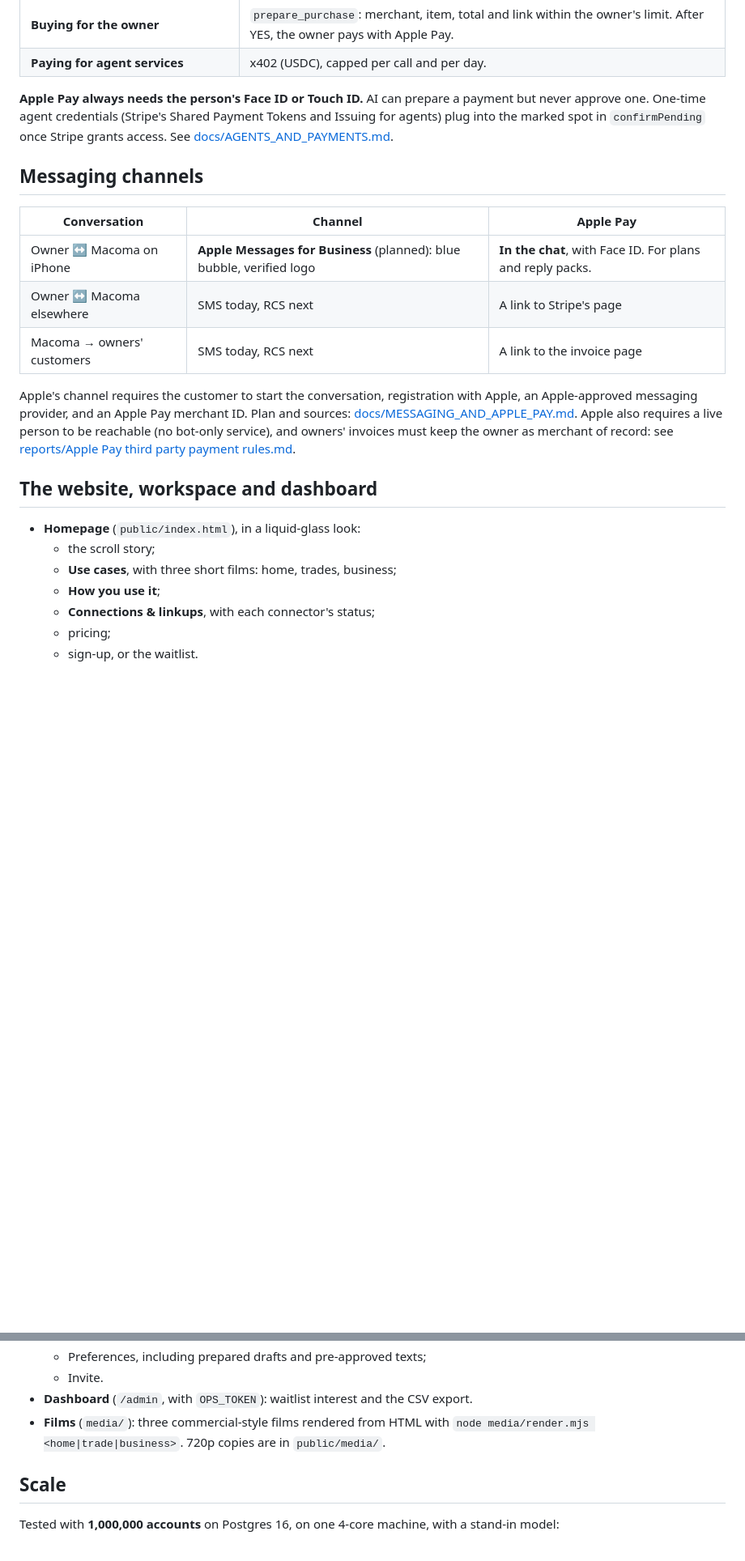
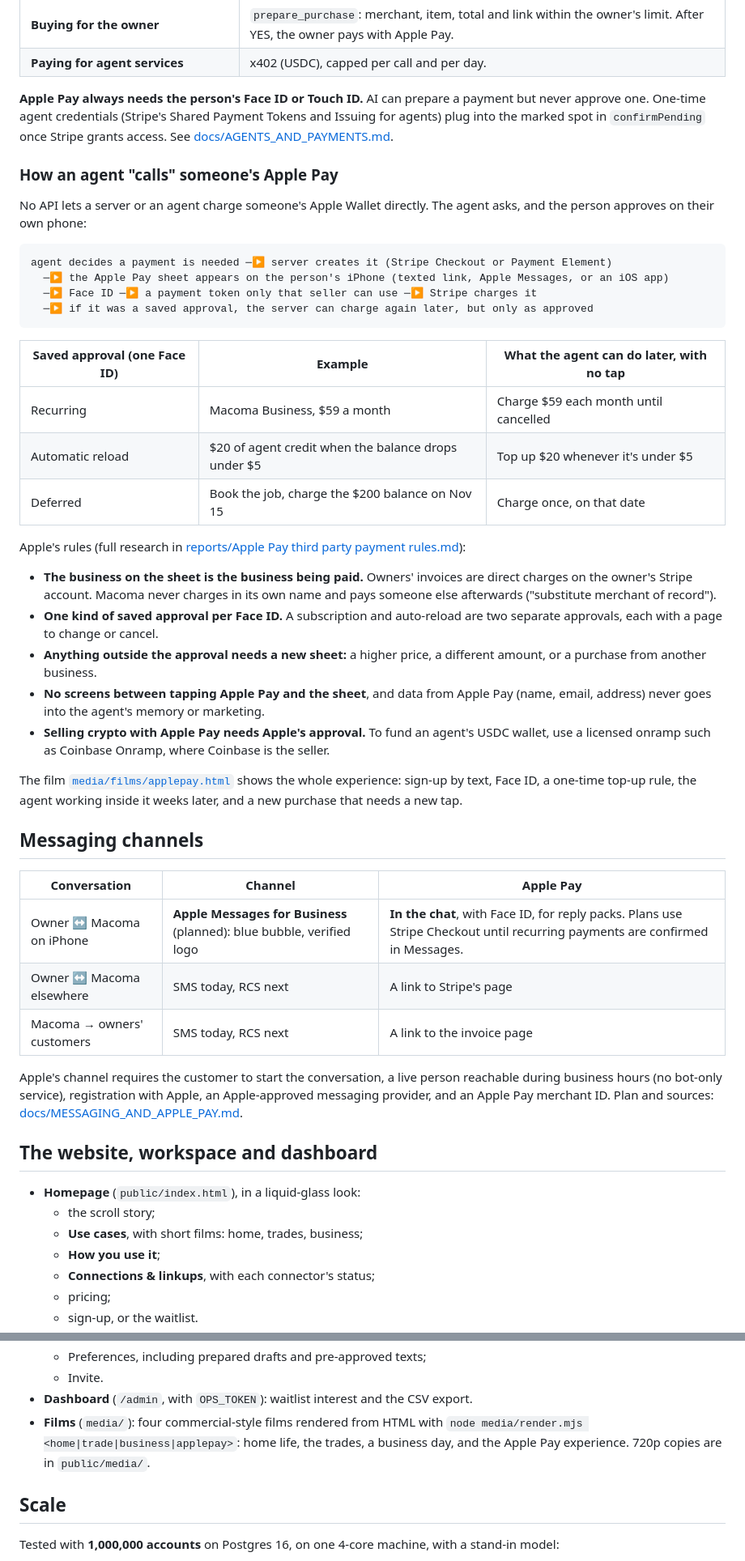
Before and after one commit to vwaugh444/Macoma-beta-, a Markdown page: README.md, 2 parts joined by grey strips. Shown at 81% size. Drawn GitHub-style; blank space fills up the shorter version.

Commit message:
README: how agents use Apple Pay, Apple's rules, the Apple Pay film, next steps
Co-Authored-By: Claude Opus 5.5 <noreply@anthropic.com>
Claude-Session: https://claude.ai/code/session_01EqBaVZEafDhQdF7PyGC9EL

````diff
--- a/README.md
+++ b/README.md
@@ -164,21 +164,47 @@ You don't need LangChain or LangGraph. The agent loop is Macoma's own, and the j
 
 **Apple Pay always needs the person's Face ID or Touch ID.** AI can prepare a payment but never approve one. One-time agent credentials (Stripe's Shared Payment Tokens and Issuing for agents) plug into the marked spot in `confirmPending` once Stripe grants access. See [docs/AGENTS_AND_PAYMENTS.md](docs/AGENTS_AND_PAYMENTS.md).
 
+### How an agent "calls" someone's Apple Pay
+
+No API lets a server or an agent charge someone's Apple Wallet directly. The agent asks, and the person approves on their own phone:
+
+```
+agent decides a payment is needed ─▶ server creates it (Stripe Checkout or Payment Element)
+  ─▶ the Apple Pay sheet appears on the person's iPhone (texted link, Apple Messages, or an iOS app)
+  ─▶ Face ID ─▶ a payment token only that seller can use ─▶ Stripe charges it
+  ─▶ if it was a saved approval, the server can charge again later, but only as approved
+```
+
+| Saved approval (one Face ID) | Example | What the agent can do later, with no tap |
+|---|---|---|
+| Recurring | Macoma Business, $59 a month | Charge $59 each month until cancelled |
+| Automatic reload | $20 of agent credit when the balance drops under $5 | Top up $20 whenever it's under $5 |
+| Deferred | Book the job, charge the $200 balance on Nov 15 | Charge once, on that date |
+
+Apple's rules (full research in [reports/Apple Pay third party payment rules.md](reports/Apple%20Pay%20third%20party%20payment%20rules.md)):
+- **The business on the sheet is the business being paid.** Owners' invoices are direct charges on the owner's Stripe account. Macoma never charges in its own name and pays someone else afterwards ("substitute merchant of record").
+- **One kind of saved approval per Face ID.** A subscription and auto-reload are two separate approvals, each with a page to change or cancel.
+- **Anything outside the approval needs a new sheet:** a higher price, a different amount, or a purchase from another business.
+- **No screens between tapping Apple Pay and the sheet**, and data from Apple Pay (name, email, address) never goes into the agent's memory or marketing.
+- **Selling crypto with Apple Pay needs Apple's approval.** To fund an agent's USDC wallet, use a licensed onramp such as Coinbase Onramp, where Coinbase is the seller.
+
+The film [`media/films/applepay.html`](media/films/applepay.html) shows the whole experience: sign-up by text, Face ID, a one-time top-up rule, the agent working inside it weeks later, and a new purchase that needs a new tap.
+
 ## Messaging channels
 
 | Conversation | Channel | Apple Pay |
 |---|---|---|
-| Owner ↔ Macoma on iPhone | **Apple Messages for Business** (planned): blue bubble, verified logo | **In the chat**, with Face ID. For plans and reply packs. |
+| Owner ↔ Macoma on iPhone | **Apple Messages for Business** (planned): blue bubble, verified logo | **In the chat**, with Face ID, for reply packs. Plans use Stripe Checkout until recurring payments are confirmed in Messages. |
 | Owner ↔ Macoma elsewhere | SMS today, RCS next | A link to Stripe's page |
 | Macoma → owners' customers | SMS today, RCS next | A link to the invoice page |
 
-Apple's channel requires the customer to start the conversation, registration with Apple, an Apple-approved messaging provider, and an Apple Pay merchant ID. Plan and sources: [docs/MESSAGING_AND_APPLE_PAY.md](docs/MESSAGING_AND_APPLE_PAY.md). Apple also requires a live person to be reachable (no bot-only service), and owners' invoices must keep the owner as merchant of record: see [reports/Apple Pay third party payment rules.md](reports/Apple%20Pay%20third%20party%20payment%20rules.md).
+Apple's channel requires the customer to start the conversation, a live person reachable during business hours (no bot-only service), registration with Apple, an Apple-approved messaging provider, and an Apple Pay merchant ID. Plan and sources: [docs/MESSAGING_AND_APPLE_PAY.md](docs/MESSAGING_AND_APPLE_PAY.md).
 
 ## The website, workspace and dashboard
 
 - **Homepage** (`public/index.html`), in a liquid-glass look:
   - the scroll story;
-  - **Use cases**, with three short films: home, trades, business;
+  - **Use cases**, with short films: home, trades, business;
   - **How you use it**;
   - **Connections & linkups**, with each connector's status;
   - pricing;
@@ -192,7 +218,7 @@ Apple's channel requires the customer to start the conversation, registration wi
   - Preferences, including prepared drafts and pre-approved texts;
   - Invite.
 - **Dashboard** (`/admin`, with `OPS_TOKEN`): waitlist interest and the CSV export.
-- **Films** (`media/`): three commercial-style films rendered from HTML with `node media/render.mjs <home|trade|business>`. 720p copies are in `public/media/`.
+- **Films** (`media/`): four commercial-style films rendered from HTML with `node media/render.mjs <home|trade|business|applepay>`: home life, the trades, a business day, and the Apple Pay experience. 720p copies are in `public/media/`.
 
 ## Scale
 
````
Also changed, not shown: other parts of README.md (+4 -1 lines).
